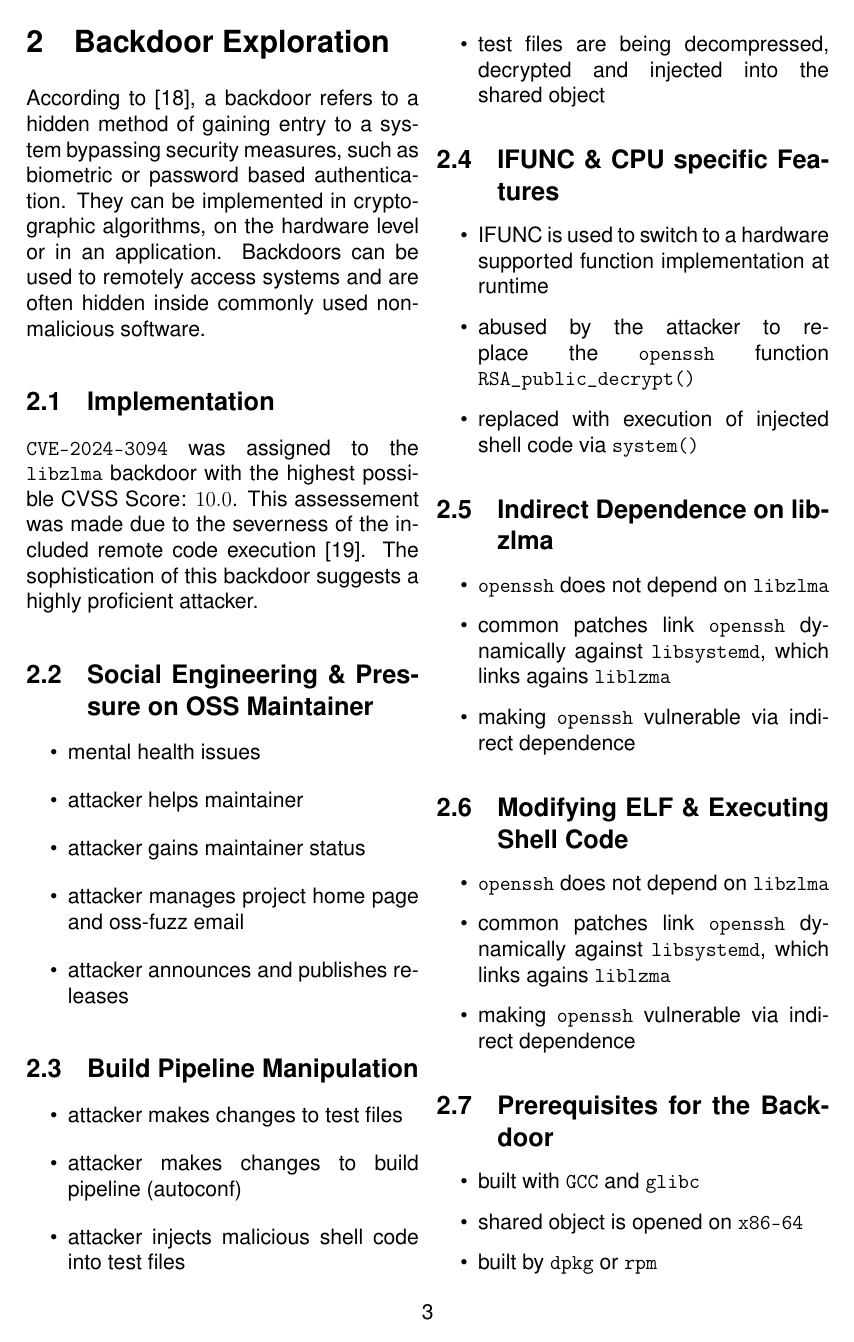
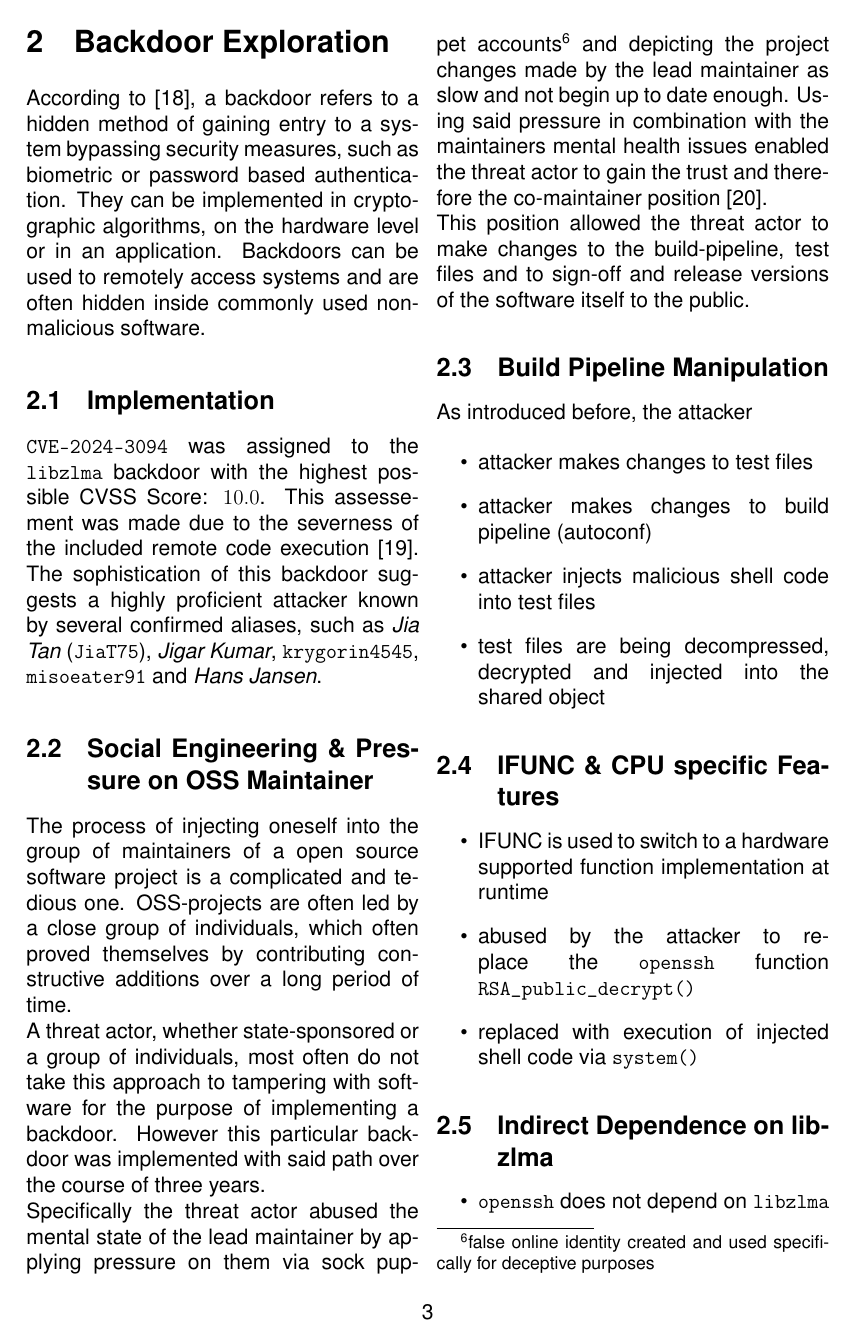
Before and after one commit to xNaCly/liblzma-foss-and-free-backdoors, a LaTeX paper (main.tex, which reads chapters/02_Exploration.tex): page 3 of 5. Compiled offline with pdfLaTeX.

Commit message:
Exploration: Social Engineering & Pressure on OSS Maintainer

```diff
--- a/chapters/02_Exploration.tex
+++ b/chapters/02_Exploration.tex
@@ -18,19 +19,38 @@ non-malicious software.
 \texttt{CVE-2024-3094} was assigned to the \texttt{libzlma} backdoor with the
 highest possible CVSS Score: $10.0$. This assessement was made due to the
 severness of the included remote code execution \cite{redhat2024cve}. The
-sophistication of this backdoor suggests a highly proficient attacker.
+sophistication of this backdoor suggests a highly proficient attacker known by
+several confirmed aliases, such as \textit{Jia Tan} (\texttt{JiaT75}),
+\textit{Jigar Kumar}, \texttt{krygorin4545}, \texttt{misoeater91} and
+\textit{Hans Jansen}.
 
 \subsection{Social Engineering \& Pressure on OSS Maintainer}
 
-\begin{itemize}
-    \item mental health issues
-    \item attacker helps maintainer
-    \item attacker gains maintainer status
-    \item attacker manages project home page and oss-fuzz email
-    \item attacker announces and publishes releases
-\end{itemize}
+The process of injecting oneself into the group of maintainers of a open source
+software project is a complicated and tedious one. OSS-projects are often led
+by a close group of individuals, which often proved themselves by contributing
+constructive additions over a long period of time.
+
+A threat actor, whether state-sponsored or a group of individuals, most often
+do not take this approach to tampering with software for the purpose of
+implementing a backdoor. However this particular backdoor was implemented with
+said path over the course of three years.
+
+Specifically the threat actor abused the mental state of the lead maintainer by
+applying pressure on them via sock puppet accounts\footnote{false online
+identity created and used specifically for deceptive purposes} and depicting
+the project changes made by the lead maintainer as slow and not begin up to
+date enough. Using said pressure in combination with the maintainers mental
+health issues enabled the threat actor to gain the trust and therefore the
+co-maintainer position \cite{arstechnica2024xzutils}.
+
+This position allowed the threat actor to make changes to the build-pipeline,
+test files and to sign-off and release versions of the software itself to the
+public.
 
 \subsection{Build Pipeline Manipulation}
+
+As introduced before, the attacker
 
 \begin{itemize}
     \item attacker makes changes to test files
@@ -57,12 +77,6 @@ sophistication of this backdoor suggests a highly proficient attacker.
 
 \subsection{Modifying ELF \& Executing Shell Code}
 
-\begin{itemize}
-    \item \texttt{openssh} does not depend on \texttt{libzlma}
-    \item common patches link \texttt{openssh} dynamically against \texttt{libsystemd}, which links agains \texttt{liblzma}
-    \item making \texttt{openssh} vulnerable via indirect dependence
-\end{itemize}
-
 \subsection{Prerequisites for the Backdoor}
 
 \begin{itemize}
```
Also changed, not shown: sources.bib (+7 -0 lines), liblzma-foss-and-free-backdoors.pdf, chapters/02_Exploration.tex (1 more changed lines).
